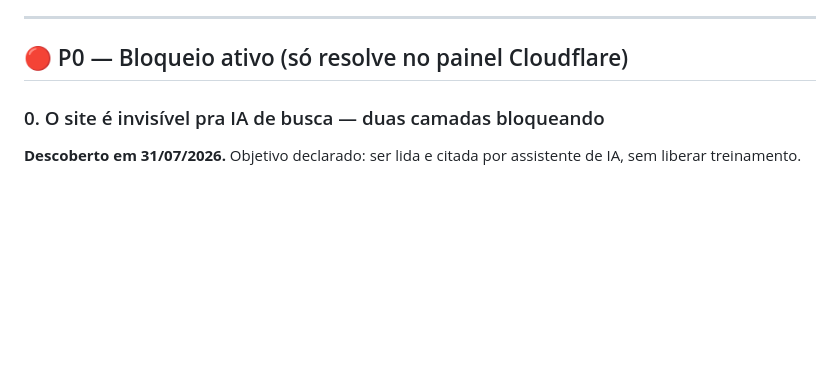
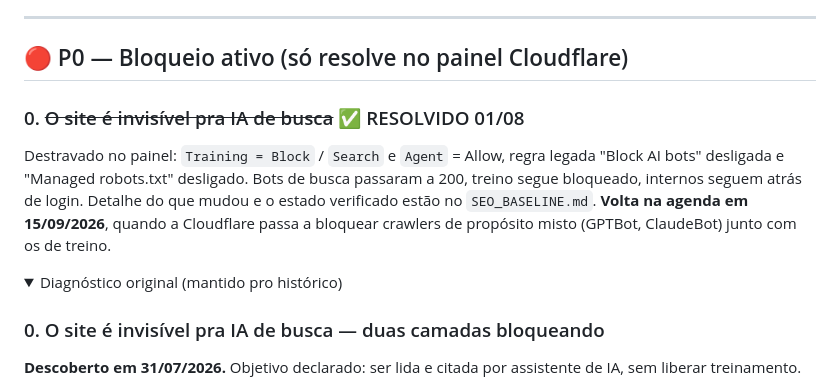
Before and after one commit to nakin00/nak-api-br, a Markdown page: MELHORIAS.md, the part around one of its changes. Drawn GitHub-style; folded sections open; blank space fills up the shorter version.

```diff
--- a/MELHORIAS.md
+++ b/MELHORIAS.md
@@ -7,6 +7,11 @@ Regra: item só sai daqui quando FEITO e VALIDADO, ou quando decidirmos conscien
 ---
 
 ## 🔴 P0 — Bloqueio ativo (só resolve no painel Cloudflare)
+
+### 0. ~~O site é invisível pra IA de busca~~ ✅ RESOLVIDO 01/08
+Destravado no painel: `Training = Block` / `Search` e `Agent` = Allow, regra legada "Block AI bots" desligada e "Managed robots.txt" desligado. Bots de busca passaram a 200, treino segue bloqueado, internos seguem atrás de login. Detalhe do que mudou e o estado verificado estão no `SEO_BASELINE.md`. **Volta na agenda em 15/09/2026**, quando a Cloudflare passa a bloquear crawlers de propósito misto (GPTBot, ClaudeBot) junto com os de treino.
+
+<details><summary>Diagnóstico original (mantido pro histórico)</summary>
 
 ### 0. O site é invisível pra IA de busca — duas camadas bloqueando
 **Descoberto em 31/07/2026.** Objetivo declarado: ser lida e citada por assistente de IA, sem liberar treinamento.
```
Also changed, not shown: other parts of MELHORIAS.md (+2 -0 lines), SEO_BASELINE.md (+25 -0 lines).
